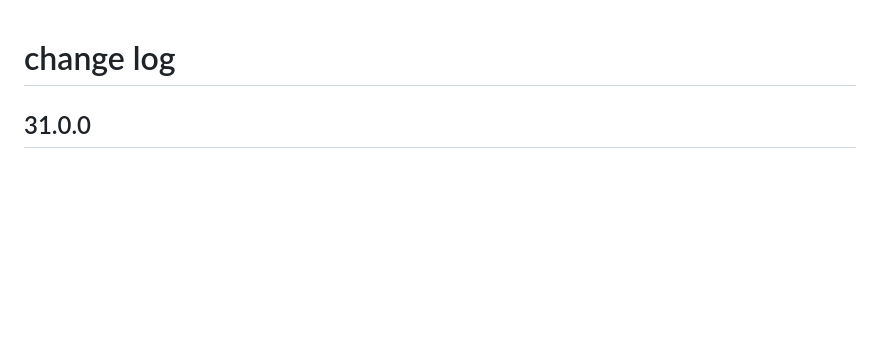
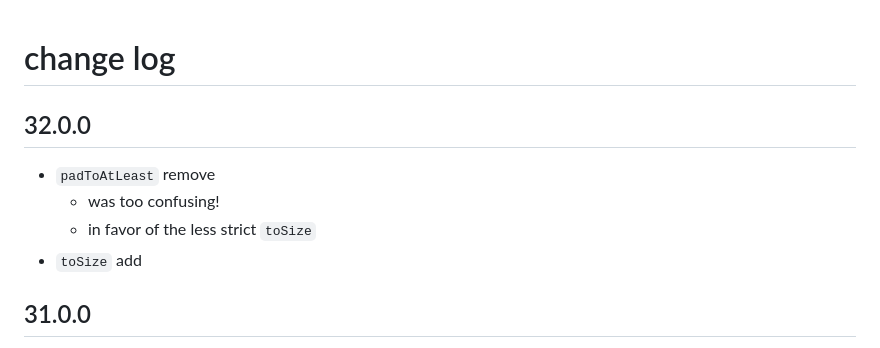
Before and after one commit to lue-bird/elm-typesafe-array, a Markdown page: changes.md, the part around the change. Drawn GitHub-style; blank space fills up the shorter version.

Commit message:
32.0.0 change log +

```diff
--- a/changes.md
+++ b/changes.md
@@ -1,4 +1,11 @@
 # change log
+
+## 32.0.0
+
+  - `padToAtLeast` remove
+      - was too confusing!
+      - in favor of the less strict `toSize`
+  - `toSize` add
 
 ## 31.0.0
 
```
